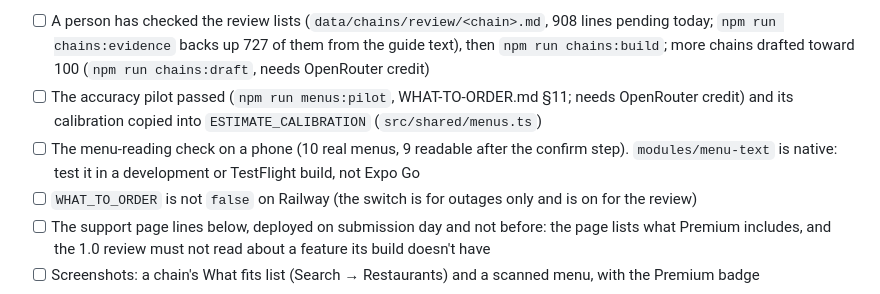
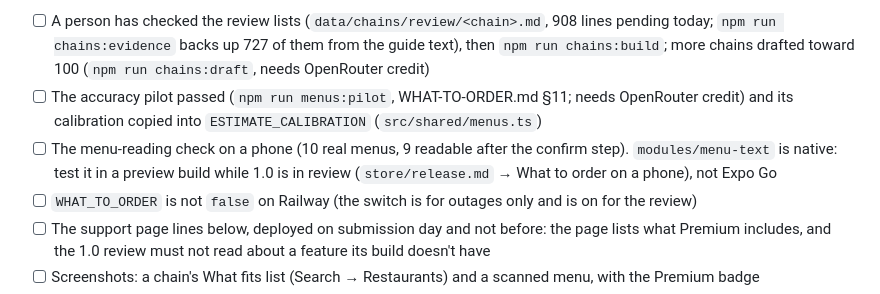
Before and after one commit to TayoAki/EatME, a Markdown page: store/README.md, the part around the change. Drawn GitHub-style.

```diff
--- a/store/README.md
+++ b/store/README.md
@@ -369,7 +369,8 @@ on, all of it. Before that submission:
 - [ ] The accuracy pilot passed (`npm run menus:pilot`, WHAT-TO-ORDER.md §11; needs OpenRouter credit) and its
       calibration copied into `ESTIMATE_CALIBRATION` (`src/shared/menus.ts`)
 - [ ] The menu-reading check on a phone (10 real menus, 9 readable after the confirm step). `modules/menu-text` is
-      native: test it in a development or TestFlight build, not Expo Go
+      native: test it in a preview build while 1.0 is in review (`store/release.md` → What to order on a phone),
+      not Expo Go
 - [ ] `WHAT_TO_ORDER` is not `false` on Railway (the switch is for outages only and is on for the review)
 - [ ] The support page lines below, deployed on submission day and not before: the page lists what Premium
       includes, and the 1.0 review must not read about a feature its build doesn't have
```
Also changed, not shown: WHAT-TO-ORDER.md (+2 -1 lines), store/release.md (+4 -1 lines).
